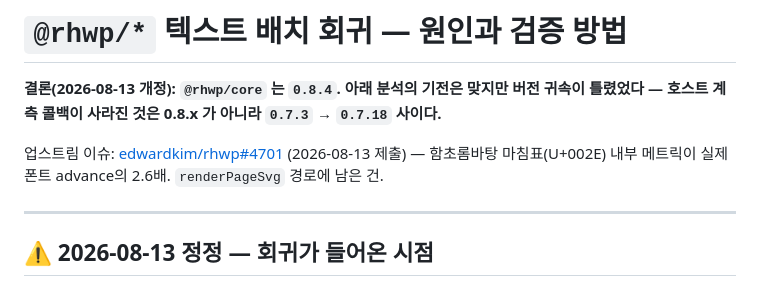
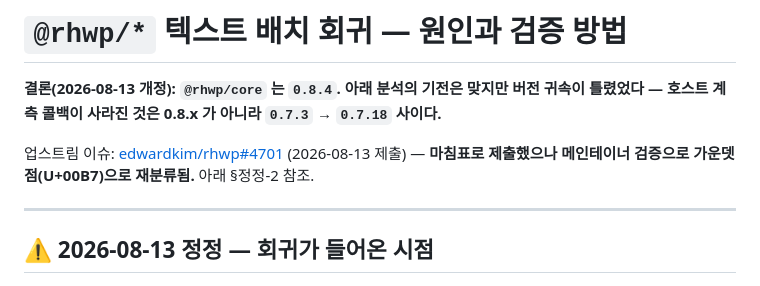
Before and after one commit to dreamworker0/rhwp-studio, a Markdown page: docs/rhwp-0.8-regression.md, the part around one of its changes. Drawn GitHub-style.

```diff
--- a/docs/rhwp-0.8-regression.md
+++ b/docs/rhwp-0.8-regression.md
@@ -3,8 +3,8 @@
 **결론(2026-08-13 개정): `@rhwp/core` 는 `0.8.4`. 아래 분석의 기전은 맞지만 버전 귀속이 틀렸었다 —
 호스트 계측 콜백이 사라진 것은 0.8.x 가 아니라 `0.7.3` → `0.7.18` 사이다.**
 
-업스트림 이슈: [edwardkim/rhwp#4701](https://github.com/edwardkim/rhwp/issues/4701) (2026-08-13 제출) —
-함초롬바탕 마침표(U+002E) 내부 메트릭이 실제 폰트 advance의 2.6배. `renderPageSvg` 경로에 남은 건.
+업스트림 이슈: [edwardkim/rhwp#4701](https://github.com/edwardkim/rhwp/issues/4701) (2026-08-13 제출)
+— **마침표로 제출했으나 메인테이너 검증으로 가운뎃점(U+00B7)으로 재분류됨.** 아래 §정정-2 참조.
 
 ---
 
```
Also changed, not shown: other parts of docs/rhwp-0.8-regression.md (+69 -4 lines), CLAUDE.md (+2 -1 lines).
